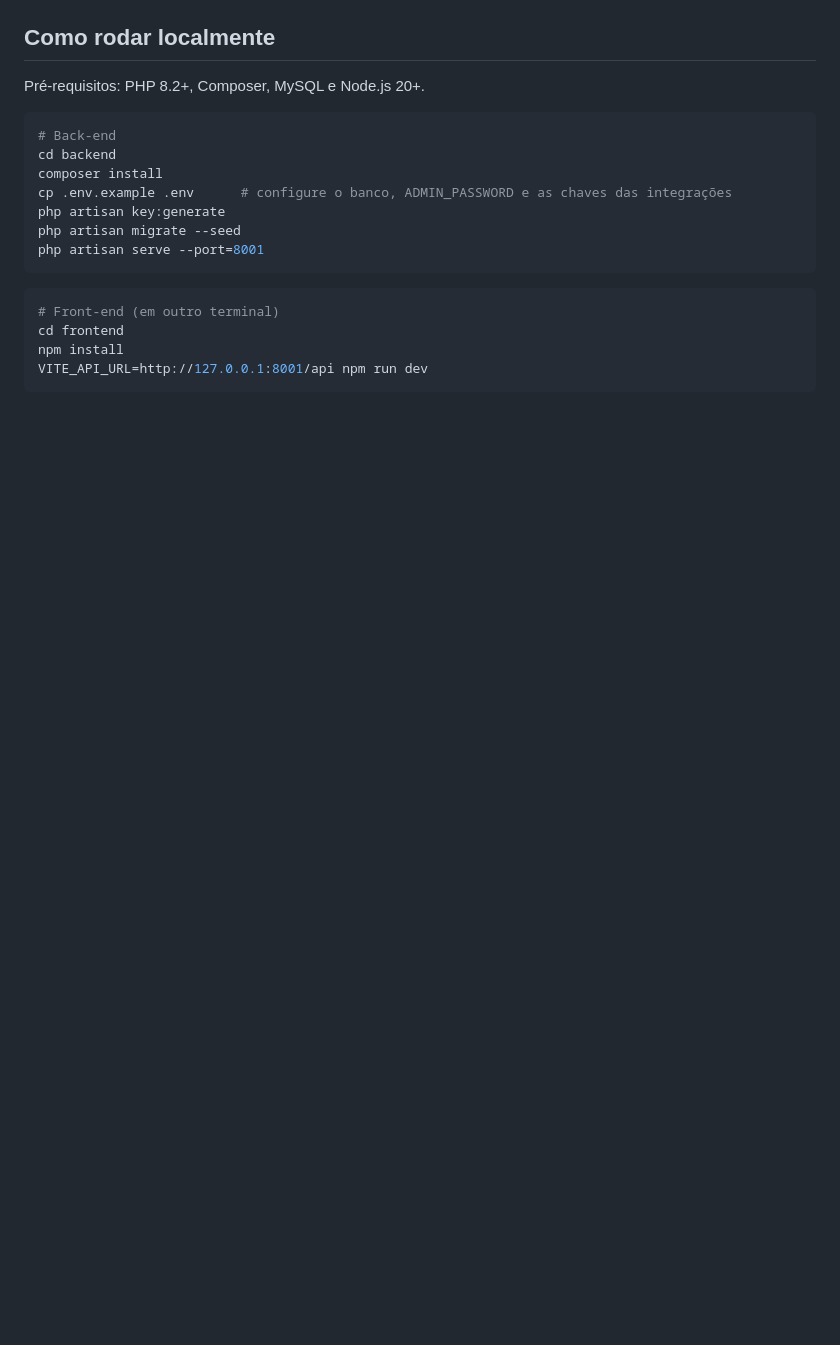
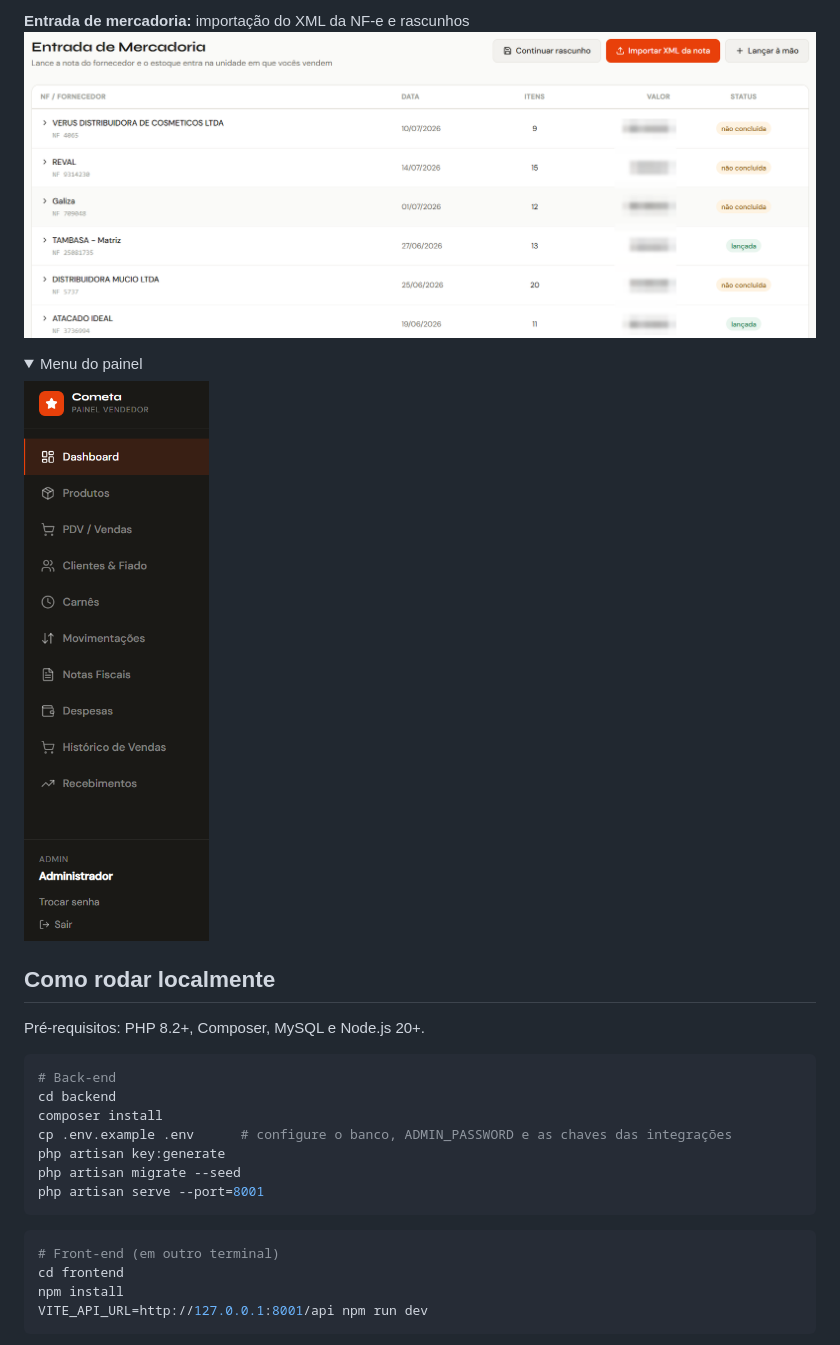
Before and after one commit to fellipezapelini/pdv-cometa-presentes, a Markdown page: README.md, the part around one of its changes. GitHub-like rendering; pictures changed too: docs/entrada-nf.png (added); folded sections open; blank space fills up the shorter version.

Commit message:
Adiciona prints do painel com dados de clientes protegidos
Co-Authored-By: Claude Opus 5.5 <noreply@anthropic.com>
Claude-Session: https://claude.ai/code/session_01Xh4PWQEbJvYT2jFWhKFdym

```diff
--- a/README.md
+++ b/README.md
@@ -149,3 +158,11 @@ O front-end é uma SPA (React Router) e o back-end é uma API REST stateless aut
+**Entrada de mercadoria:** importação do XML da NF-e e rascunhos
+![Notas fiscais de fornecedores](docs/entrada-nf.png)
+
+<details>
+<summary>Menu do painel</summary>
+
+<img src="docs/painel-menu.png" alt="Menu do painel do vendedor" width="220">
+</details>
 
 ## Como rodar localmente
 
```
Also changed, not shown: other parts of README.md (+14 -5 lines), docs/carnes.png (added), docs/fiado.png (added), docs/pdv.png (added), docs/produtos.png (added).
